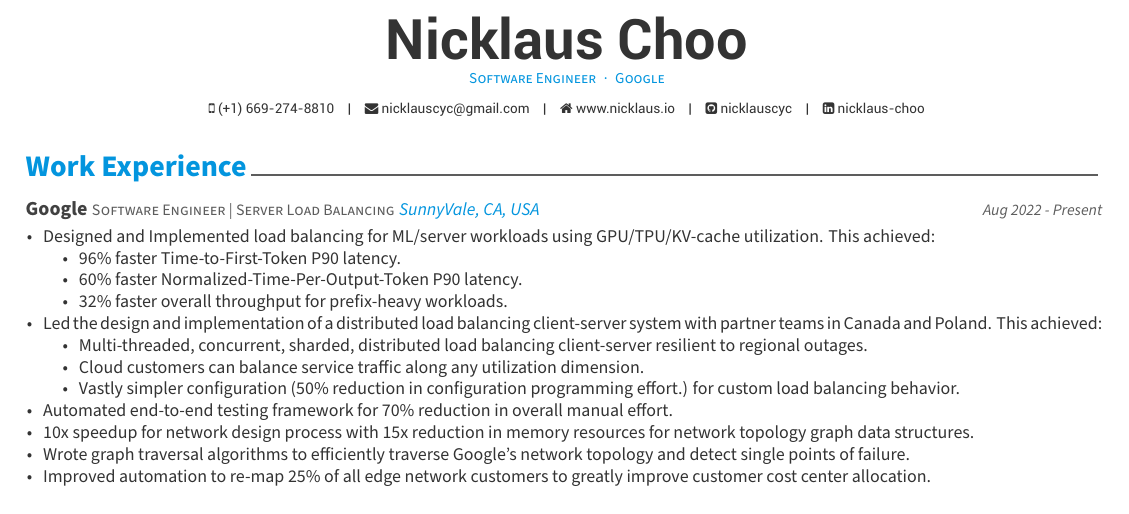
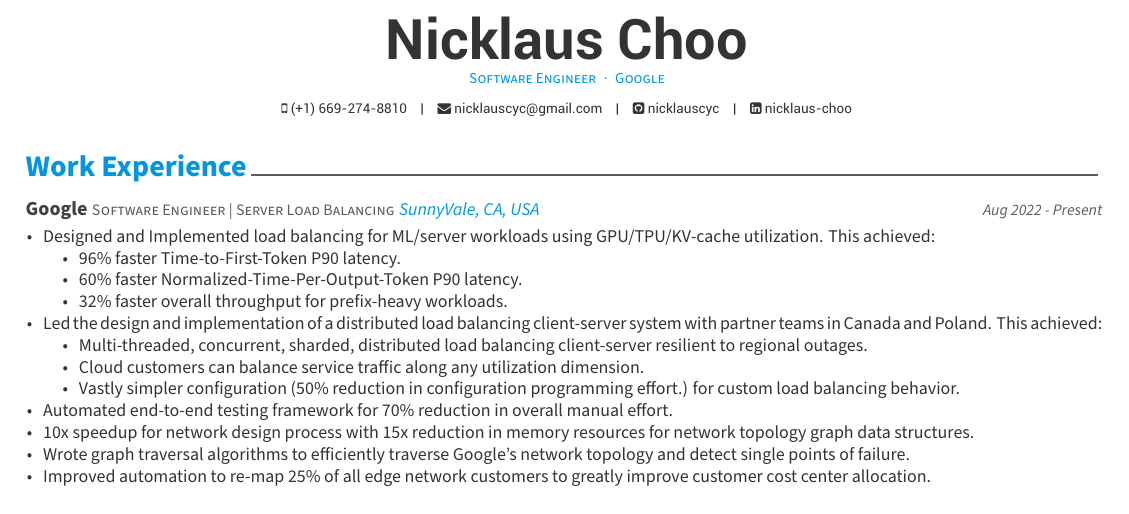
Before and after one commit to nicklauscyc/resume, a LaTeX CV (nicklaus-choo-resume.tex): part of the page, cut so that both start at the same text. Compiled offline with XeLaTeX.

Commit message:
Remove personal website

```diff
--- a/nicklaus-choo-resume.tex
+++ b/nicklaus-choo-resume.tex
@@ -60,7 +60,7 @@
 \name{Nicklaus}{Choo} \position{Software Engineer{\enskip\cdotp\enskip}Google}
 \mobile{(+1) 669-274-8810}
 \email{nicklauscyc@gmail.com}
-\homepage{www.nicklaus.io}
+% \homepage{www.nicklaus.io}
 \github{nicklauscyc}
 \linkedin{nicklaus-choo}
 % \gitlab{gitlab-id}
```
Also changed, not shown: nicklaus-choo-resume.pdf.
